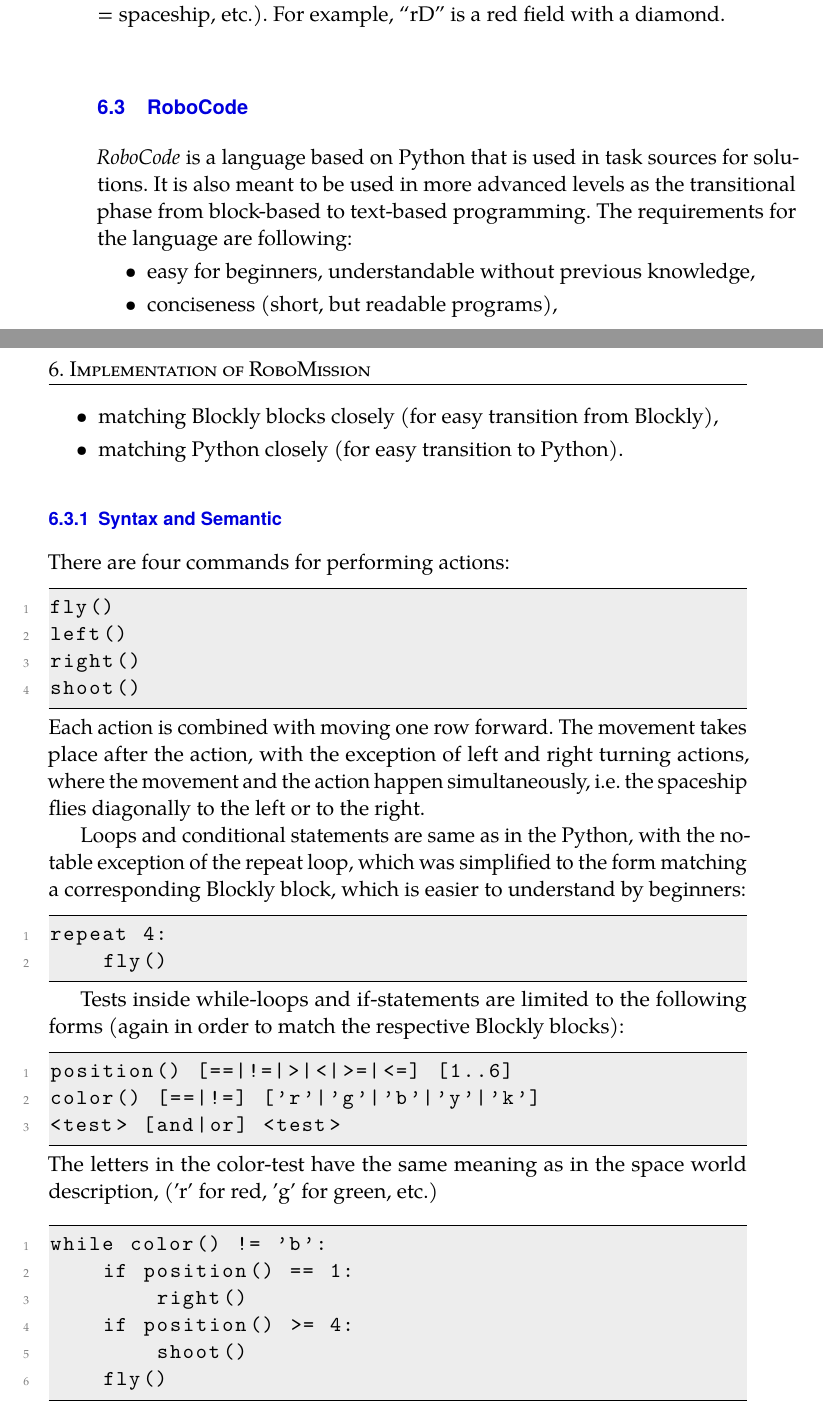
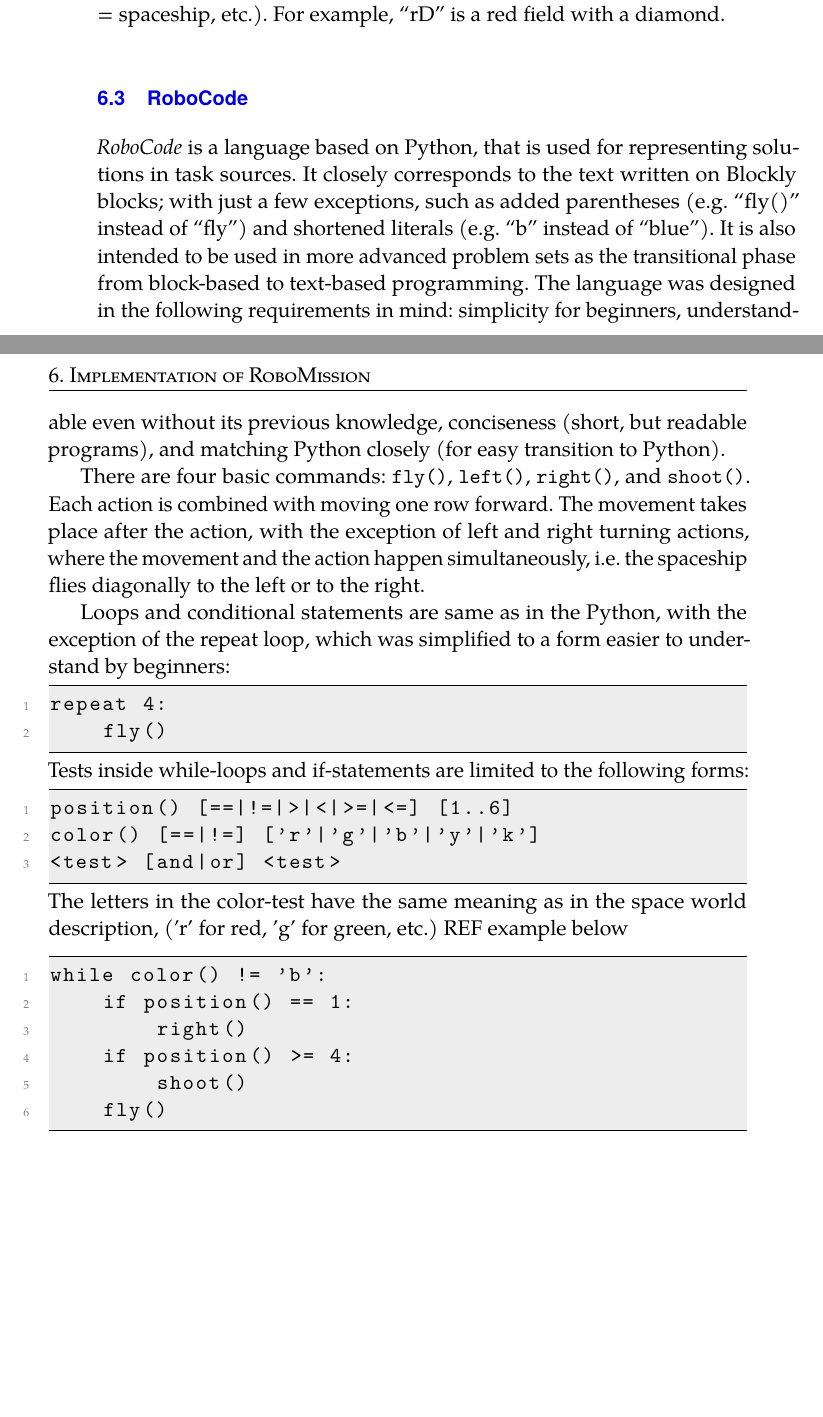
Before and after one commit to effa/flocs-thesis, a LaTeX thesis (thesis.tex, which reads 06-robomission-implementation.tex): two parts of pages 55 and 56 of 79 before the commit and two parts of pages 55 and 56 of 77 after it, joined at a grey line, cut so that both start at the same text, the shorter picture padded with empty space. Compiled offline with pdfLaTeX.

Commit message:
Refine RoboCode

```diff
--- a/06-robomission-implementation.tex
+++ b/06-robomission-implementation.tex
@@ -308,30 +308,38 @@
 \section{RoboCode}
 \label{sec:robocode}
 
-\emph{RoboCode} is a language based on Python that is used in task sources for solutions.
-It is also meant to be used in more advanced levels as the transitional phase
-from block-based to text-based programming.
-The requirements for the language are following:
-\begin{itemize}
-\item easy for beginners, understandable without previous knowledge,
-\item conciseness (short, but readable programs),
-\item matching Blockly blocks closely (for easy transition from Blockly),
-\item matching Python closely (for easy transition to Python).
-\end{itemize}
+\emph{RoboCode} is a language based on Python,
+that is used for representing solutions in task sources.
+It closely corresponds to the text written on Blockly blocks;
+with just a few exceptions, such as added parentheses
+(e.g. ``fly()'' instead of ``fly'')
+and shortened literals (e.g. ``b'' instead of ``blue'').
+% difference: parenthesis (color() vs. color) and literals ('b' vs. blue)
+% TODO: check the statement above
+It is also intended to be used in more advanced problem sets as the
+transitional phase from block-based to text-based programming.
+The language was designed in the following requirements in mind:
+simplicity for beginners, understandable even without its previous knowledge,
+conciseness (short, but readable programs),
+and matching Python closely (for easy transition to Python).
 
-\subsection{Syntax and Semantic}
-\label{sec:syntax-semantic}
+%\subsection{Syntax and Semantic}
+%\label{sec:syntax-semantic}
 
 % TODO[consider] note on mixing lexer+parser+some semantic analysis
 % (which is partially convenient, partially confusing)
 
-There are four commands for performing actions:
-\begin{lstlisting}
-fly()
-left()
-right()
-shoot()
-\end{lstlisting}
+There are four basic commands: % for performing actions:
+\texttt{fly()},
+\texttt{left()},
+\texttt{right()}, and
+\texttt{shoot()}.
+%\begin{lstlisting}
+%fly()
+%left()
+%right()
+%shoot()
+%\end{lstlisting}
 Each action is combined with moving one row forward.
 The movement takes place after the action, with the exception of left and right turning actions, where the movement and the action happen simultaneously,
 i.e. the spaceship flies diagonally to the left or to the right.
@@ -340,17 +348,17 @@
 % commands are special cases.
 
 Loops and conditional statements are same as in the Python,
-with the notable exception of the repeat loop,
-which was simplified to the form matching a corresponding
-Blockly block, which is easier to understand by beginners:
+with the exception of the repeat loop,
+which was simplified to a form
+% matching a corresponding Blockly block, which is
+easier to understand by beginners:
 % TODO: ass robocode highlighting
 \begin{lstlisting}
 repeat 4:
     fly()
 \end{lstlisting}
-
-Tests inside while-loops and if-statements are limited to the following forms
-(again in order to match the respective Blockly blocks):
+Tests inside while-loops and if-statements are limited to the following forms:
+% (again in order to match the respective Blockly blocks):
 \begin{lstlisting}
 position() [==|!=|>|<|>=|<=] [1..6]
 color() [==|!=] ['r'|'g'|'b'|'y'|'k']
@@ -358,6 +366,7 @@
 \end{lstlisting}
 The letters in the color-test have the same meaning as in the space world description,
 ('r' for red, 'g' for green, etc.)
+REF example below
 
 
 \begin{figure}[h]
```
